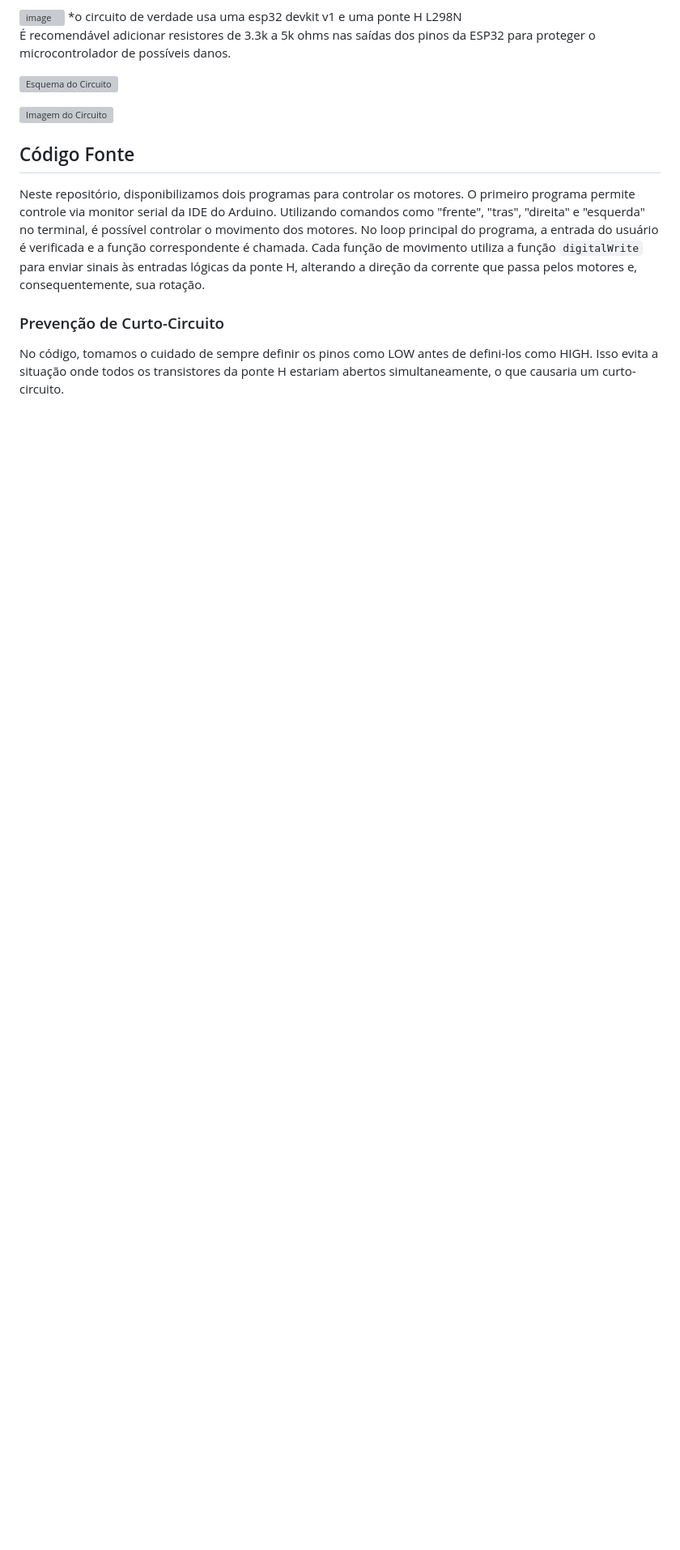
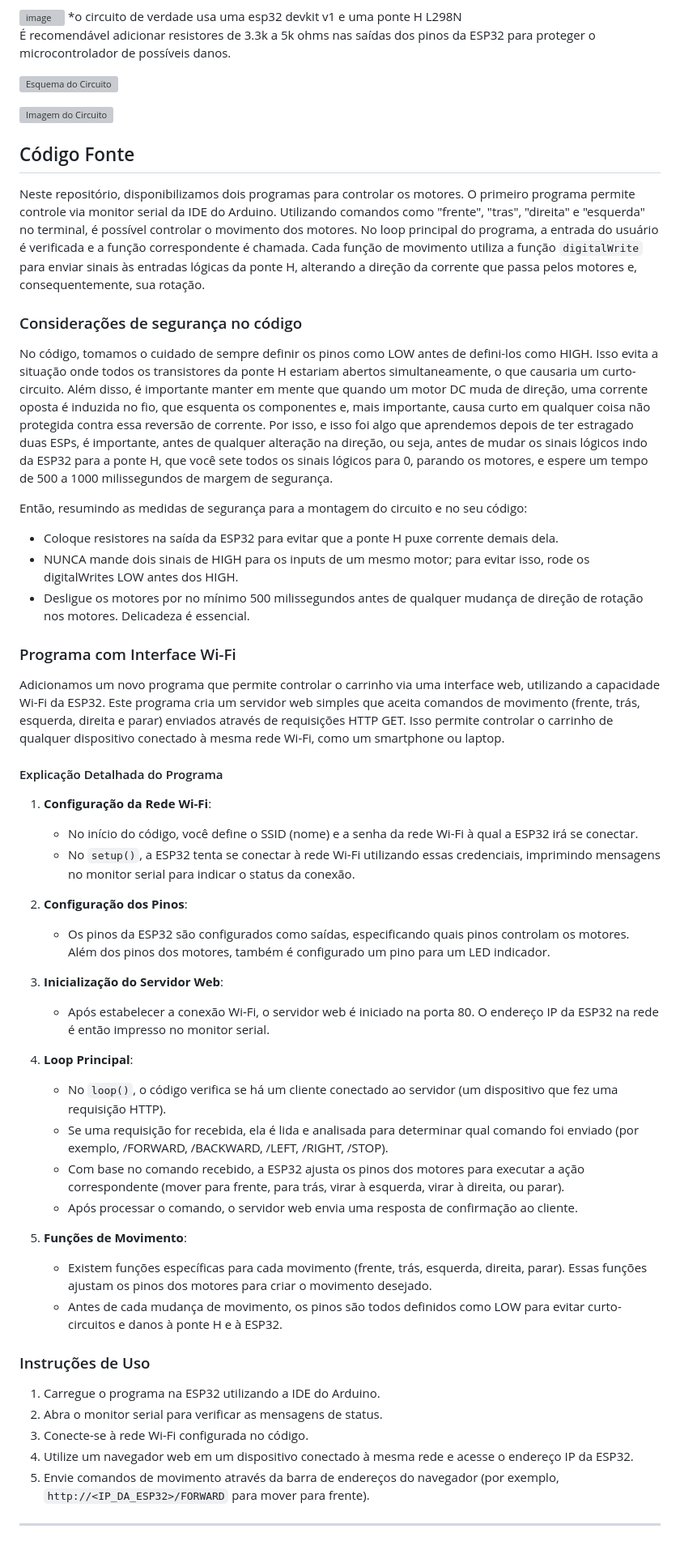
Before and after one commit to Petroncini/ELECOMP2, a Markdown page: README.md, the part around the change printed below. Shown: that part at 81% size. Rendered like a GitHub page; blank space fills up the shorter version; grey boxes are pictures that could not be loaded.

```diff
--- a/README.md
+++ b/README.md
@@ -64,5 +63,44 @@ A ponte H possui um conversor de tensão integrado, que permite obter uma saída
 ## Código Fonte
 Neste repositório, disponibilizamos dois programas para controlar os motores. O primeiro programa permite controle via monitor serial da IDE do Arduino. Utilizando comandos como "frente", "tras", "direita" e "esquerda" no terminal, é possível controlar o movimento dos motores. No loop principal do programa, a entrada do usuário é verificada e a função correspondente é chamada. Cada função de movimento utiliza a função `digitalWrite` para enviar sinais às entradas lógicas da ponte H, alterando a direção da corrente que passa pelos motores e, consequentemente, sua rotação.
 
-### Prevenção de Curto-Circuito
-No código, tomamos o cuidado de sempre definir os pinos como LOW antes de defini-los como HIGH. Isso evita a situação onde todos os transistores da ponte H estariam abertos simultaneamente, o que causaria um curto-circuito.
+### Considerações de segurança no código
+No código, tomamos o cuidado de sempre definir os pinos como LOW antes de defini-los como HIGH. Isso evita a situação onde todos os transistores da ponte H estariam abertos simultaneamente, o que causaria um curto-circuito. Além disso, é importante manter em mente que quando um motor DC muda de direção, uma corrente oposta é induzida no fio, que esquenta os componentes e, mais importante, causa curto em qualquer coisa não protegida contra essa reversão de corrente. Por isso, e isso foi algo que aprendemos depois de ter estragado duas ESPs, é importante, antes de qualquer alteração na direção, ou seja, antes de mudar os sinais lógicos indo da ESP32 para a ponte H, que você sete todos os sinais lógicos para 0, parando os motores, e espere um tempo de 500 a 1000 milissegundos de margem de segurança.
+
+Então, resumindo as medidas de segurança para a montagem do circuito e no seu código:
+- Coloque resistores na saída da ESP32 para evitar que a ponte H puxe corrente demais dela.
+- NUNCA mande dois sinais de HIGH para os inputs de um mesmo motor; para evitar isso, rode os digitalWrites LOW antes dos HIGH.
+- Desligue os motores por no mínimo 500 milissegundos antes de qualquer mudança de direção de rotação nos motores. Delicadeza é essencial.
+
+### Programa com Interface Wi-Fi
+Adicionamos um novo programa que permite controlar o carrinho via uma interface web, utilizando a capacidade Wi-Fi da ESP32. Este programa cria um servidor web simples que aceita comandos de movimento (frente, trás, esquerda, direita e parar) enviados através de requisições HTTP GET. Isso permite controlar o carrinho de qualquer dispositivo conectado à mesma rede Wi-Fi, como um smartphone ou laptop.
+
+#### Explicação Detalhada do Programa
+
+1. **Configuração da Rede Wi-Fi**:
+   - No início do código, você define o SSID (nome) e a senha da rede Wi-Fi à qual a ESP32 irá se conectar.
+   - No `setup()`, a ESP32 tenta se conectar à rede Wi-Fi utilizando essas credenciais, imprimindo mensagens no monitor serial para indicar o status da conexão.
+
+2. **Configuração dos Pinos**:
+   - Os pinos da ESP32 são configurados como saídas, especificando quais pinos controlam os motores. Além dos pinos dos motores, também é configurado um pino para um LED indicador.
+
+3. **Inicialização do Servidor Web**:
+   - Após estabelecer a conexão Wi-Fi, o servidor web é iniciado na porta 80. O endereço IP da ESP32 na rede é então impresso no monitor serial.
+
+4. **Loop Principal**:
+   - No `loop()`, o código verifica se há um cliente conectado ao servidor (um dispositivo que fez uma requisição HTTP).
+   - Se uma requisição for recebida, ela é lida e analisada para determinar qual comando foi enviado (por exemplo, /FORWARD, /BACKWARD, /LEFT, /RIGHT, /STOP).
+   - Com base no comando recebido, a ESP32 ajusta os pinos dos motores para executar a ação correspondente (mover para frente, para trás, virar à esquerda, virar à direita, ou parar).
+   - Após processar o comando, o servidor web envia uma resposta de confirmação ao cliente.
+
+5. **Funções de Movimento**:
+   - Existem funções específicas para cada movimento (frente, trás, esquerda, direita, parar). Essas funções ajustam os pinos dos motores para criar o movimento desejado.
+   - Antes de cada mudança de movimento, os pinos são todos definidos como LOW para evitar curto-circuitos e danos à ponte H e à ESP32.
+
+### Instruções de Uso
+1. Carregue o programa na ESP32 utilizando a IDE do Arduino.
+2. Abra o monitor serial para verificar as mensagens de status.
+3. Conecte-se à rede Wi-Fi configurada no código.
+4. Utilize um navegador web em um dispositivo conectado à mesma rede e acesse o endereço IP da ESP32.
+5. Envie comandos de movimento através da barra de endereços do navegador (por exemplo, `http://<IP_DA_ESP32>/FORWARD` para mover para frente).
+
+----------------------
```
Also changed, not shown: other parts of README.md (+1 -2 lines).
